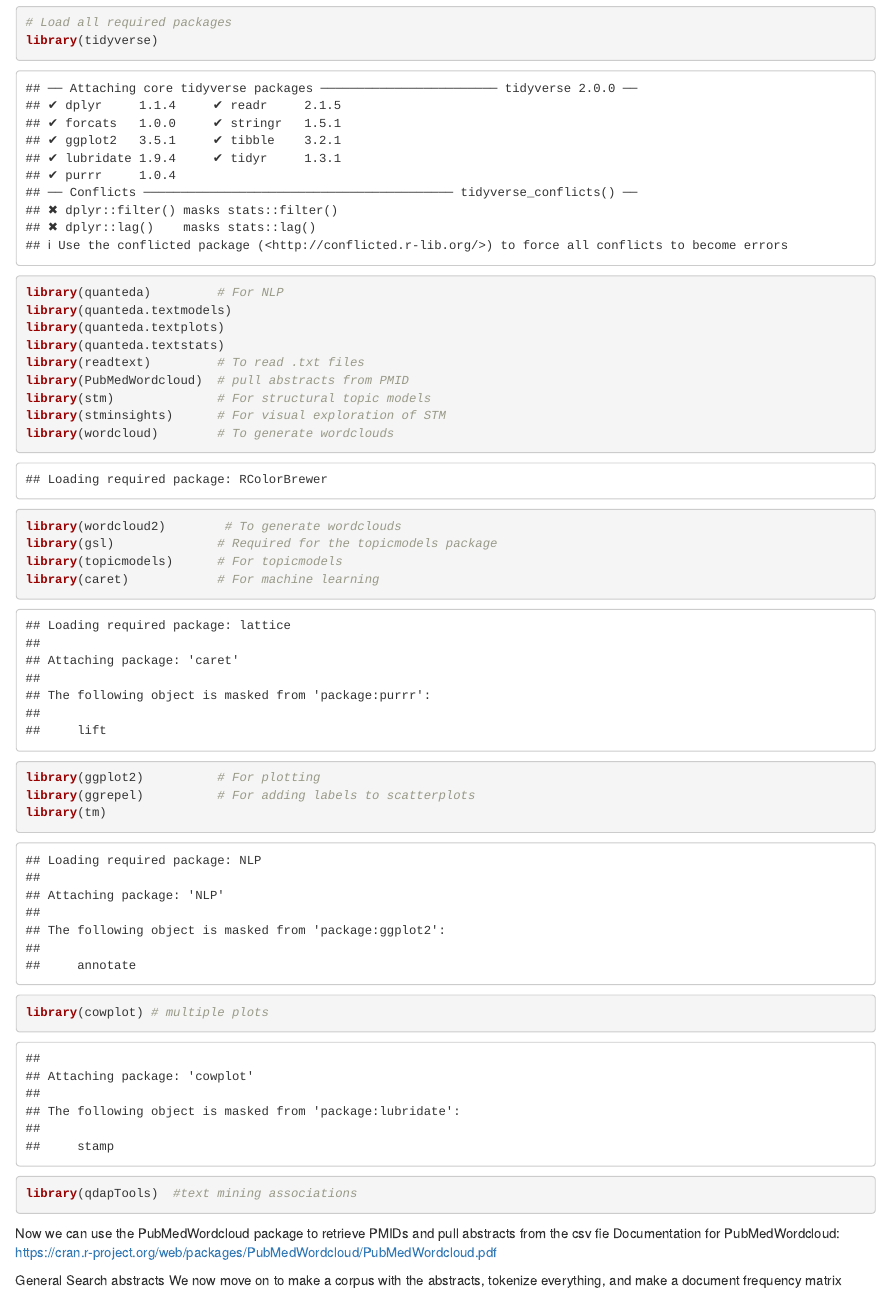
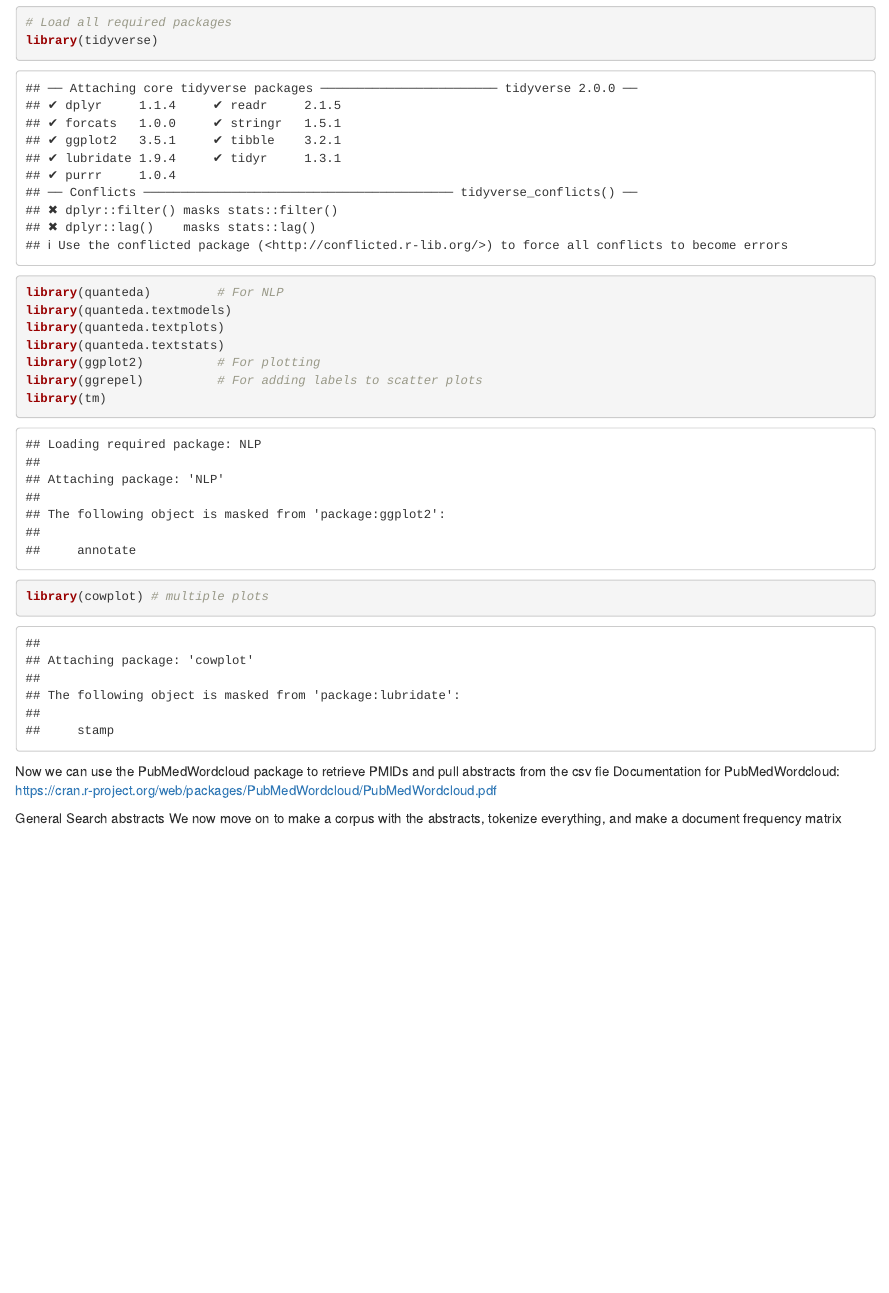
Before and after one commit to RekerLab/NanoAnalysis, an R Markdown document (code/Text_Mining.Rmd): the page in a window 1100 px wide, from 250 px down. Rendered offline with R 4.5, knitr and Pandoc, with nearby package versions; some code elsewhere in the file could not run offline.

Commit message:
Update Text_Mining.Rmd

````diff
--- a/code/Text_Mining.Rmd
+++ b/code/Text_Mining.Rmd
@@ -22,20 +22,10 @@ library(quanteda)         # For NLP
 library(quanteda.textmodels)
 library(quanteda.textplots)
 library(quanteda.textstats)
-library(readtext)         # To read .txt files
-library(PubMedWordcloud)  # pull abstracts from PMID
-library(stm)              # For structural topic models
-library(stminsights)      # For visual exploration of STM
-library(wordcloud)        # To generate wordclouds
-library(wordcloud2)        # To generate wordclouds
-library(gsl)              # Required for the topicmodels package
-library(topicmodels)      # For topicmodels
-library(caret)            # For machine learning
 library(ggplot2)          # For plotting
-library(ggrepel)          # For adding labels to scatterplots
+library(ggrepel)          # For adding labels to scatter plots
 library(tm)
 library(cowplot) # multiple plots
-library(qdapTools)  #text mining associations
 ```
 
 Now we can use the PubMedWordcloud package to retrieve PMIDs and pull abstracts from the csv fie
````
